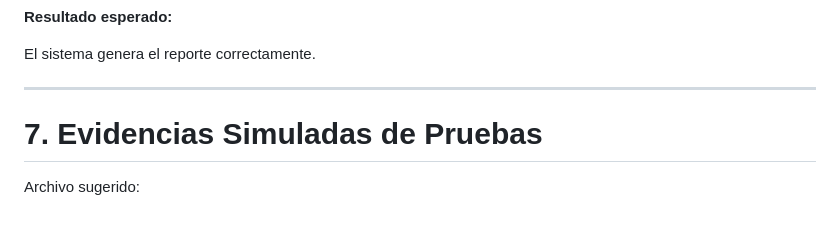
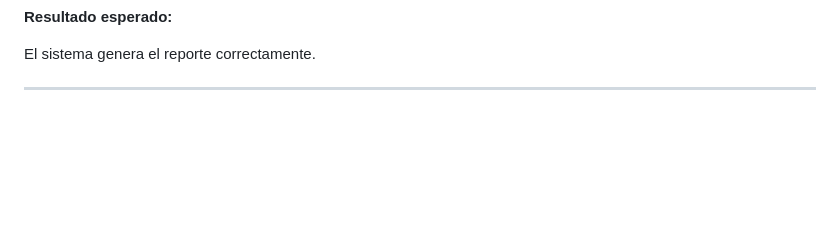
Before and after one commit to Cristian1216/Ingenieria-Software-, a Markdown page: Plan-Pruebas.md, the part around the change. GitHub-like rendering; blank space fills up the shorter version.

```diff
--- a/Plan-Pruebas.md
+++ b/Plan-Pruebas.md
@@ -189,7 +189,3 @@ El acceso es **denegado** y se registra un **intento fallido**.
 El sistema genera el reporte correctamente.
 
 ---
-
-# 7. Evidencias Simuladas de Pruebas
-
-Archivo sugerido:
```
